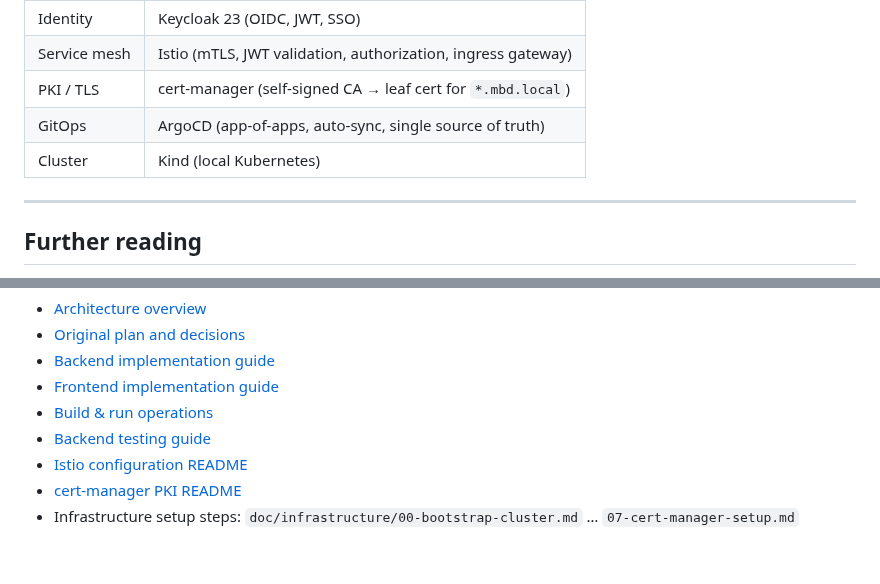
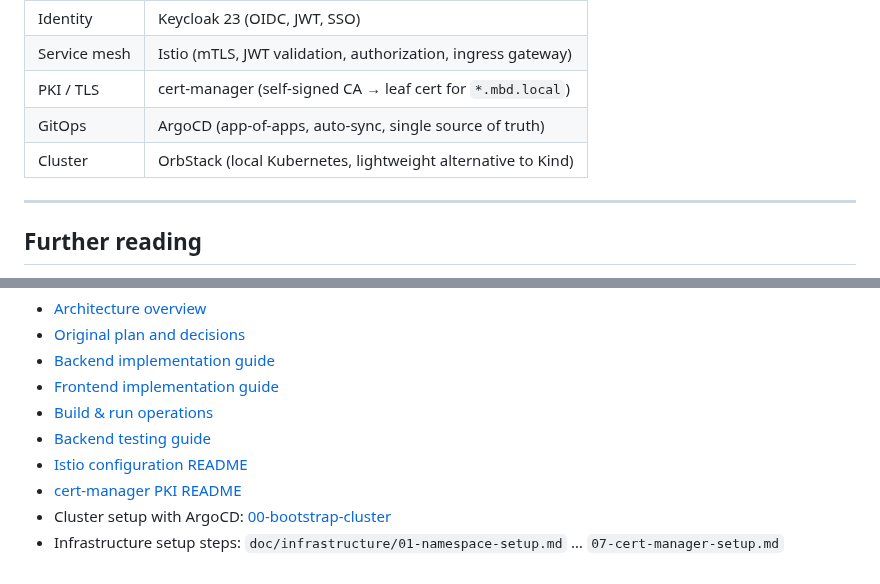
Before and after one commit to edwinbulter/mbd, a Markdown page: README.md, 2 parts joined by grey strips. Rendered like a GitHub page.

```diff
--- a/README.md
+++ b/README.md
@@ -229,7 +230,7 @@ PostgreSQL (holdings, accounts, transactions)
 | Service mesh | Istio (mTLS, JWT validation, authorization, ingress gateway) |
 | PKI / TLS | cert-manager (self-signed CA → leaf cert for `*.mbd.local`) |
 | GitOps | ArgoCD (app-of-apps, auto-sync, single source of truth) |
-| Cluster | Kind (local Kubernetes) |
+| Cluster | OrbStack (local Kubernetes, lightweight alternative to Kind) |
 
 ---
 
@@ -245,4 +246,5 @@ For in-depth explanations, see:
 - [Backend testing guide](backend-testing.md)
 - [Istio configuration README](infrastructure/k8s/istio/README.md)
 - [cert-manager PKI README](infrastructure/k8s/cert-manager/README.md)
-- Infrastructure setup steps: `doc/infrastructure/00-bootstrap-cluster.md` … `07-cert-manager-setup.md`
+- Cluster setup with ArgoCD: [00-bootstrap-cluster](doc/infrastructure/00-bootstrap-cluster.md)
+- Infrastructure setup steps: `doc/infrastructure/01-namespace-setup.md` … `07-cert-manager-setup.md`
```
Also changed, not shown: other parts of README.md (+14 -13 lines), argocd-ui.png (added), doc/screenshots/admin-funds.png (added), doc/screenshots/customer-buy-fund.png (added), doc/screenshots/customer-dashboard.png (added), doc/screenshots/kafbat-ui.png (added).
